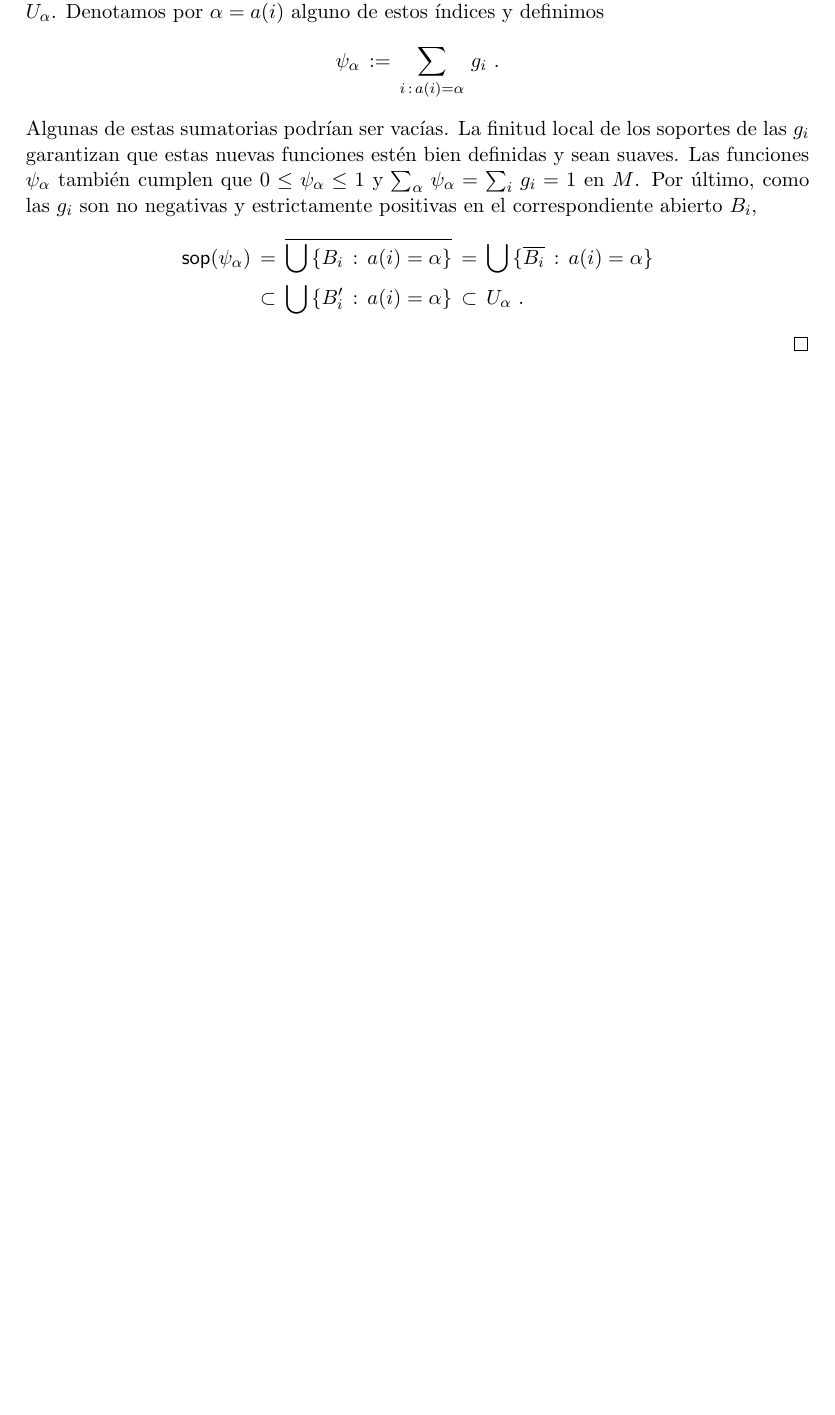
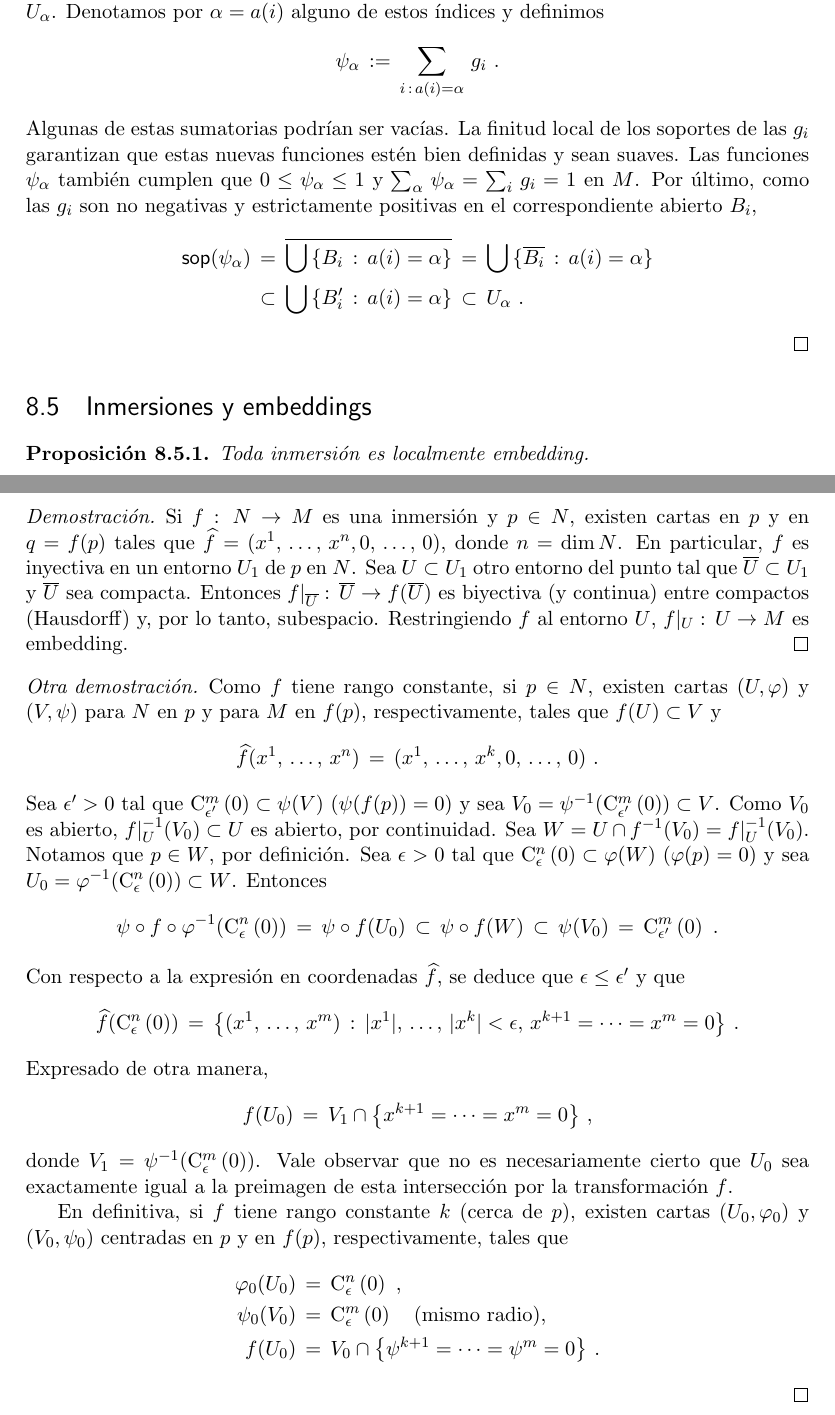
Before and after one commit to danielmejail/intro-variedades-diferenciales, a LaTeX document (main/main.tex, which reads main/tex/notassueltas/inmersiones_y_embeddings.tex): part of page 124 of 125 before the commit and two parts of pages 124 and 125 of 126 after it, the two joined at a grey line, cut so that both start at the same text, the shorter picture padded with empty space. Compiled offline with pdfLaTeX.

Commit message:
avanzar con inmersiones, corregir suavidad

```diff
--- a/main/main.tex
+++ b/main/main.tex
@@ -143,6 +143,8 @@
 \input{tex/notassueltas/suavidad_de_funciones_campos_y_formas.tex}
 \section{Particiones de la unidad}
 \input{tex/notassueltas/particiones_de_la_unidad.tex}
+\section{Inmersiones y embeddings}
+\input{tex/notassueltas/inmersiones_y_embeddings.tex}
 
 \begin{thebibliography}{9}
 %\input{biblio.tex}
--- a/main/tex/notassueltas/inmersiones_y_embeddings.tex
+++ b/main/tex/notassueltas/inmersiones_y_embeddings.tex
@@ -0,0 +1,86 @@
+\theoremstyle{plain}
+\newtheorem{propoEquivalenciaEmbedding}{Proposici\'{o}n}[section]
+\newtheorem{propoInmersionEsLocalmenteEmbedding}[propoEquivalenciaEmbedding]%
+	{Proposici\'{o}n}
+\newtheorem{propoEmbeddingEntornoTajada}[propoEquivalenciaEmbedding]%
+	{Proposici\'{o}n}
+
+\theoremstyle{remark}
+
+%-------------
+
+\begin{propoInmersionEsLocalmenteEmbedding}%
+	\label{propo:inmersioneslocalmenteembedding}
+	Toda inmersi\'{o}n es localmente embedding.
+\end{propoInmersionEsLocalmenteEmbedding}
+
+\begin{proof}
+	Si $f:\,N\rightarrow M$ es una inmersi\'{o}n y $p\in N$, existen cartas
+	en $p$ y en $q=f(p)$ tales que
+	$\encoordenadas{f}=(\lista*{x}{n},0,\,\dots,\,0)$, donde $n=\dim\,N$.
+	En particular, $f$ es inyectiva en un entorno $U_1$ de $p$ en $N$. Sea
+	$U\subset U_1$ otro entorno del punto tal que $\clos U\subset U_1$ y
+	$\clos U$ sea compacta. Entonces
+	$f|_{\clos U}:\,\clos U\rightarrow f(\clos U)$ es biyectiva (y
+	continua) entre compactos (Hausdorff) y, por lo tanto, subespacio.
+	Restringiendo $f$ al entorno $U$, $f|_U:\,U\rightarrow M$ es embedding.
+\end{proof}
+
+\begin{proof}[Otra demostraci\'{o}n]
+	Como $f$ tiene rango constante, si $p\in N$, existen cartas
+	$(U,\varphi)$ y $(V,\psi)$ para $N$ en $p$ y para $M$ en $f(p)$,
+	respectivamente, tales que $f(U)\subset V$ y
+	\begin{align*}
+		\encoordenadas{f}(\lista*{x}{n}) & \,=\,
+			(\lista*{x}{k},0,\,\dots,\,0)
+		\text{ .}
+	\end{align*}
+	%
+	Sea $\epsilon'>0$ tal que $\cubo[m]{\epsilon'}{0}\subset\psi(V)$
+	($\psi(f(p))=0$) y sea
+	$V_0=\psi^{-1}(\cubo[m]{\epsilon'}{0})\subset V$. Como $V_0$ es
+	abierto, $f|_U^{-1}(V_0)\subset U$ es abierto, por continuidad. Sea
+	$W=U\cap f^{-1}(V_0)=f|_U^{-1}(V_0)$. Notamos que $p\in W$, por
+	definici\'{o}n. Sea $\epsilon>0$ tal que
+	$\cubo[n]{\epsilon}{0}\subset\varphi(W)$ ($\varphi(p)=0$) y sea
+	$U_0=\varphi^{-1}(\cubo[n]{\epsilon}{0})\subset W$. Entonces
+	\begin{align*}
+		\psi\circ f\circ\varphi^{-1}(\cubo[n]{\epsilon}{0}) & \,=\,
+			\psi\circ f(U_0) \,\subset\,\psi\circ f(W)\,\subset\,
+			\psi(V_0)\,=\,\cubo[m]{\epsilon'}{0}
+		\text{ .}
+	\end{align*}
+	%
+	Con respecto a la expresi\'{o}n en coordenadas $\encoordenadas{f}$, se
+	deduce que $\epsilon\leq\epsilon'$ y que
+	\begin{align*}
+		\encoordenadas{f}(\cubo[n]{\epsilon}{0}) & \,=\,
+			\big\{(\lista*{x}{m})\,:\,
+				|x^1|,\,\dots,\,|x^k|<\epsilon,\,
+				x^{k+1}=\cdots=x^m=0
+				\big\}
+		\text{ .}
+	\end{align*}
+	%
+	Expresado de otra manera,
+	\begin{align*}
+		f(U_0) & \,=\,V_1\cap \big\{x^{k+1}=\cdots=x^m=0\big\}
+		\text{ ,}
+	\end{align*}
+	%
+	donde $V_1=\psi^{-1}(\cubo[m]{\epsilon}{0})$. Vale observar que no
+	es necesariamente cierto que $U_0$ sea exactamente igual a la preimagen
+	de esta intersecci\'{o}n por la transformaci\'{o}n $f$.
+
+	En definitiva, si $f$ tiene rango constante $k$ (cerca de $p$), existen
+	cartas $(U_0,\varphi_0)$ y $(V_0,\psi_0)$ centradas en $p$ y en $f(p)$,
+	respectivamente, tales que
+	\begin{align*}
+		\varphi_0(U_0) & \,=\,\cubo[n]{\epsilon}{0} \text{ ,} \\
+		\psi_0(V_0) & \,=\,\cubo[m]{\epsilon}{0}
+			\quad\text{(mismo radio),} \\
+		f(U_0) & \,=\,V_0\cap\big\{\psi^{k+1}=\cdots=\psi^m=0\big\}
+		\text{ .}
+	\end{align*}
+	%
+\end{proof}
```
Also changed, not shown: main/tex/notassueltas/suavidad_de_funciones_campos_y_formas.tex (+3 -3 lines), main/main.pdf, 1 other file.
